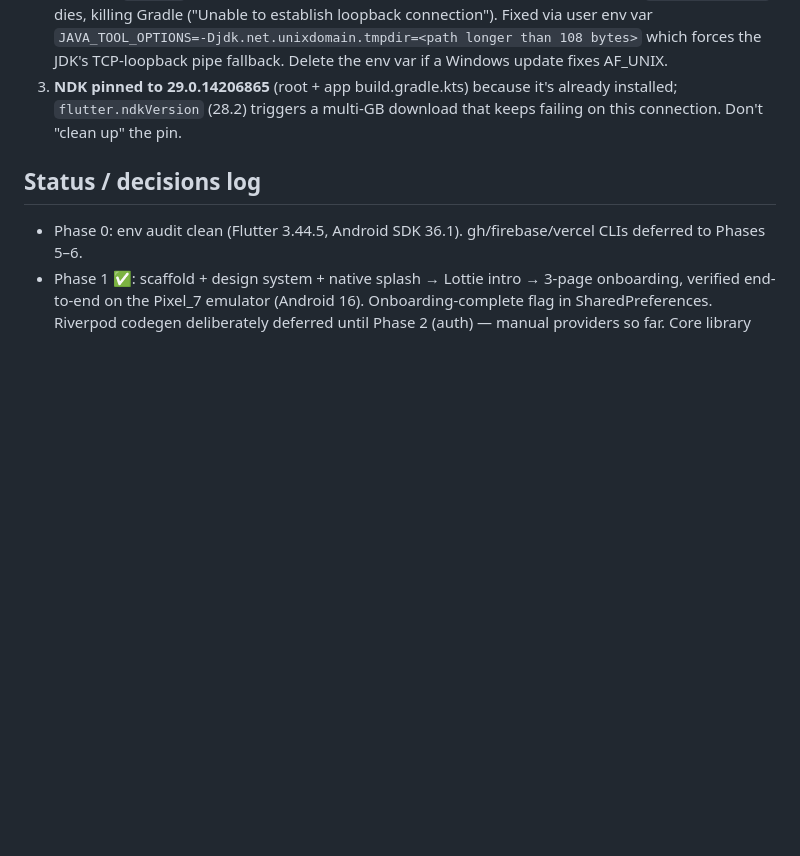
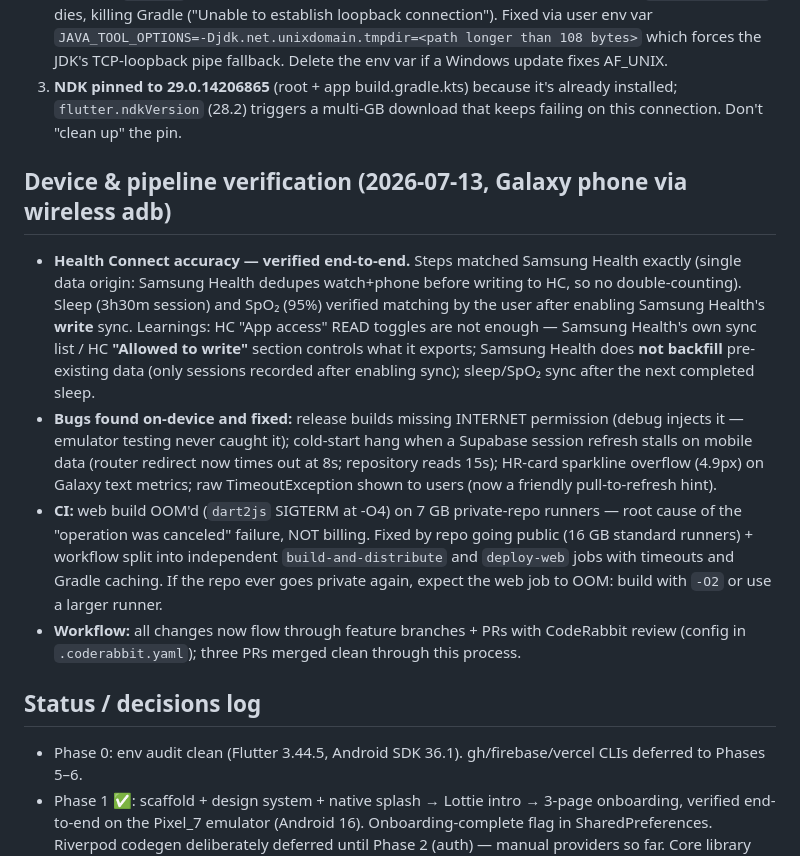
Before and after one commit to AtangaHeinendez/vitapulse, a Markdown page: CLAUDE.md, the part around the change. Drawn GitHub-style; blank space fills up the shorter version.

Commit message:
docs: record device verification findings and CI OOM root cause
Co-Authored-By: Claude Fable 5 <noreply@anthropic.com>

```diff
--- a/CLAUDE.md
+++ b/CLAUDE.md
@@ -63,6 +63,13 @@ flutter build web --release                             # web bundle (deployed t
 2. **AF_UNIX `connect` is broken on this Windows build** (26200.8737) — every JDK ≥16 `Selector.open()` dies, killing Gradle ("Unable to establish loopback connection"). Fixed via user env var `JAVA_TOOL_OPTIONS=-Djdk.net.unixdomain.tmpdir=<path longer than 108 bytes>` which forces the JDK's TCP-loopback pipe fallback. Delete the env var if a Windows update fixes AF_UNIX.
 3. **NDK pinned to 29.0.14206865** (root + app build.gradle.kts) because it's already installed; `flutter.ndkVersion` (28.2) triggers a multi-GB download that keeps failing on this connection. Don't "clean up" the pin.
 
+## Device & pipeline verification (2026-07-13, Galaxy phone via wireless adb)
+
+- **Health Connect accuracy — verified end-to-end.** Steps matched Samsung Health exactly (single data origin: Samsung Health dedupes watch+phone before writing to HC, so no double-counting). Sleep (3h30m session) and SpO₂ (95%) verified matching by the user after enabling Samsung Health's **write** sync. Learnings: HC "App access" READ toggles are not enough — Samsung Health's own sync list / HC **"Allowed to write"** section controls what it exports; Samsung Health does **not backfill** pre-existing data (only sessions recorded after enabling sync); sleep/SpO₂ sync after the next completed sleep.
+- **Bugs found on-device and fixed:** release builds missing INTERNET permission (debug injects it — emulator testing never caught it); cold-start hang when a Supabase session refresh stalls on mobile data (router redirect now times out at 8s; repository reads 15s); HR-card sparkline overflow (4.9px) on Galaxy text metrics; raw TimeoutException shown to users (now a friendly pull-to-refresh hint).
+- **CI:** web build OOM'd (`dart2js` SIGTERM at -O4) on 7 GB private-repo runners — root cause of the "operation was canceled" failure, NOT billing. Fixed by repo going public (16 GB standard runners) + workflow split into independent `build-and-distribute` and `deploy-web` jobs with timeouts and Gradle caching. If the repo ever goes private again, expect the web job to OOM: build with `-O2` or use a larger runner.
+- **Workflow:** all changes now flow through feature branches + PRs with CodeRabbit review (config in `.coderabbit.yaml`); three PRs merged clean through this process.
+
 ## Status / decisions log
 
 - Phase 0: env audit clean (Flutter 3.44.5, Android SDK 36.1). gh/firebase/vercel CLIs deferred to Phases 5–6.
```
